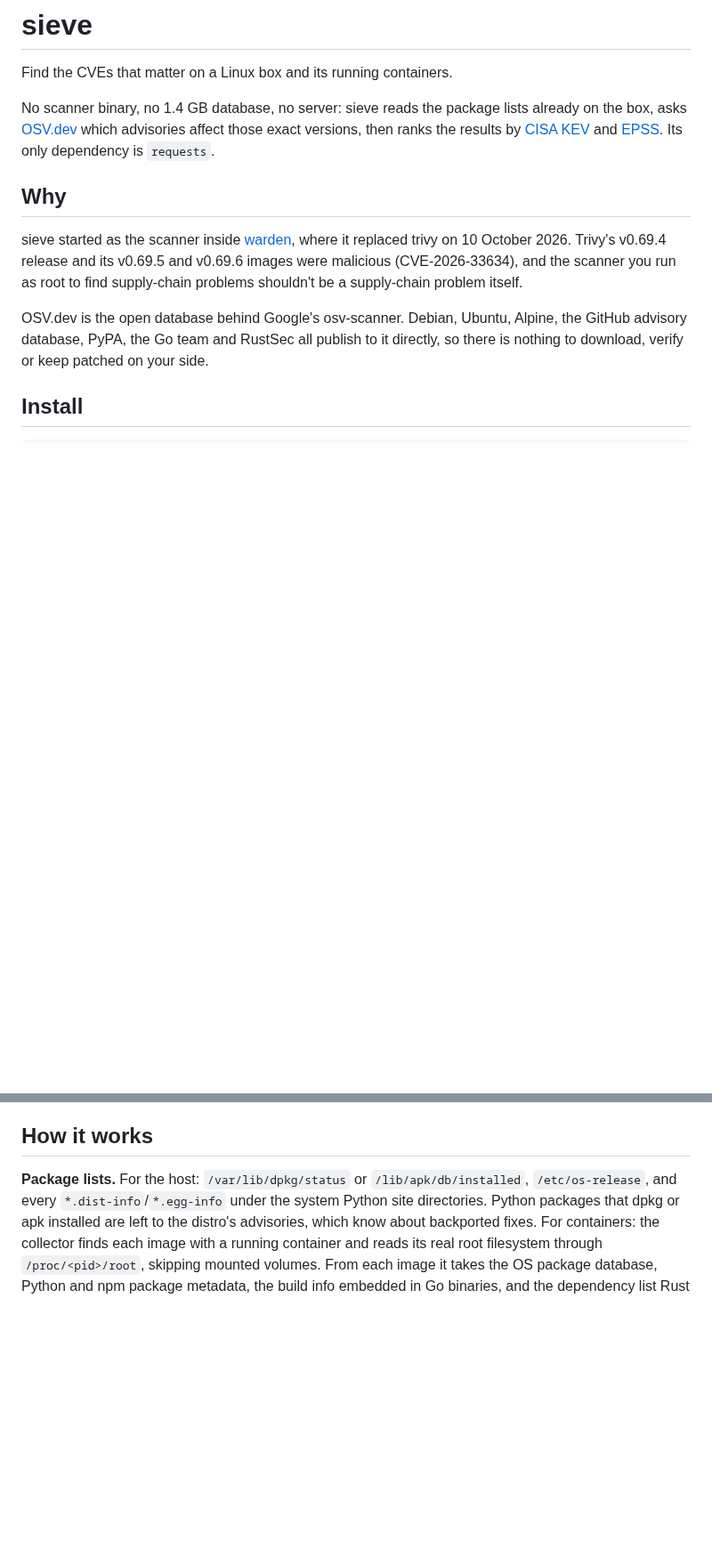
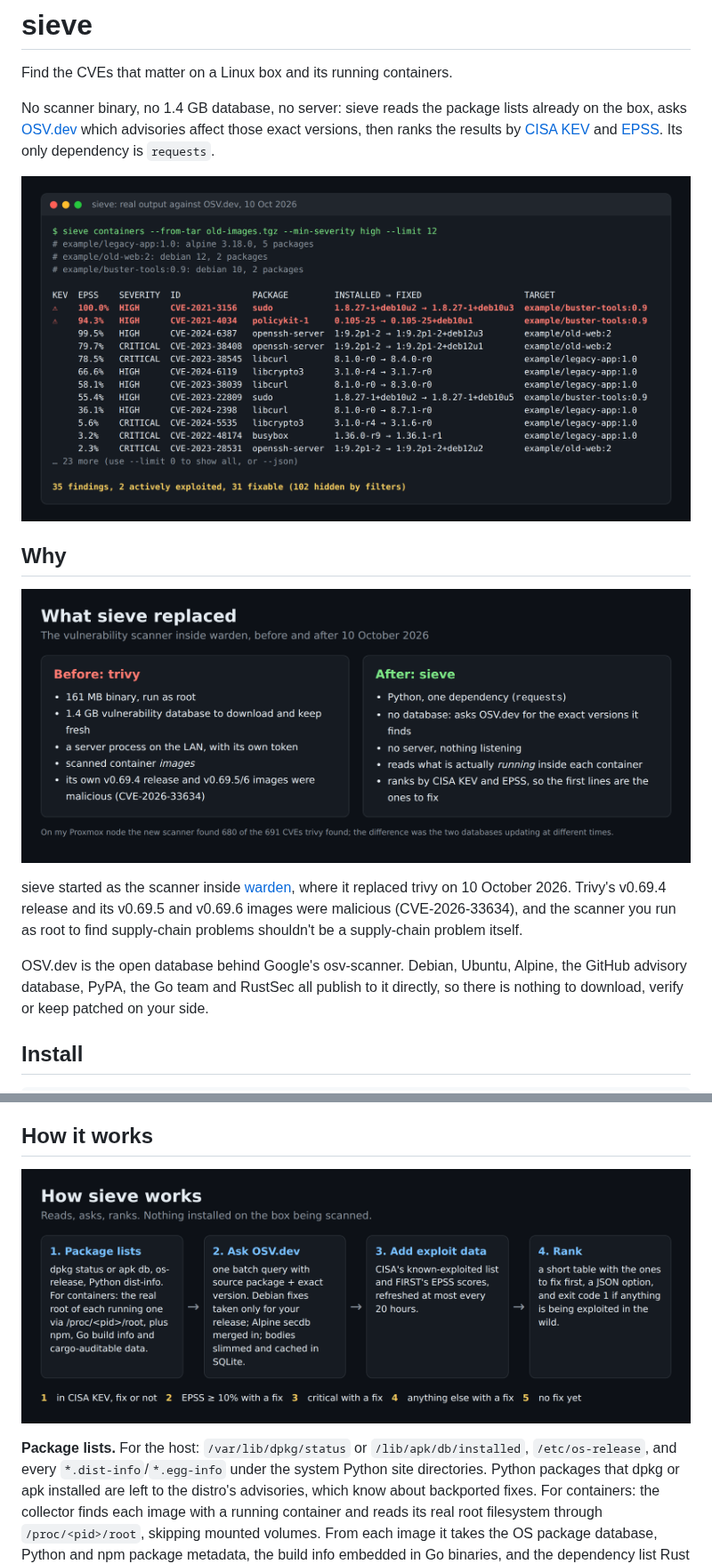
Before and after one commit to casareanderson/sieve, a Markdown page: README.md, 2 parts joined by grey strips. Shown at 89% size. Rendered like a GitHub page; pictures changed too: docs/sieve-how.png (added), docs/sieve-run.png (added), docs/sieve-vs-trivy.png (added); blank space fills up the shorter version.

Commit message:
docs: scan output, before/after and how-it-works images

```diff
--- a/README.md
+++ b/README.md
@@ -7,7 +7,11 @@ No scanner binary, no 1.4 GB database, no server: sieve reads the package lists
 [CISA KEV](https://www.cisa.gov/known-exploited-vulnerabilities-catalog) and [EPSS](https://www.first.org/epss/).
 Its only dependency is `requests`.
 
+![sieve ranking old container images: two actively exploited CVEs first](docs/sieve-run.png)
+
 ## Why
+
+![What sieve replaced: trivy's binary, database and server vs package lists and OSV.dev](docs/sieve-vs-trivy.png)
 
 sieve started as the scanner inside [warden](https://github.com/casareanderson/warden), where it replaced trivy on
 10 October 2026. Trivy's v0.69.4 release and its v0.69.5 and v0.69.6 images were malicious (CVE-2026-33634), and the
@@ -118,6 +122,8 @@ is no fix), `severity`, `kev`, `epss`, `epss_percentile`, `tier`, `status`, `tar
 
 ## How it works
 
+![How sieve works: package lists, OSV.dev, KEV and EPSS, ranked table](docs/sieve-how.png)
+
 **Package lists.** For the host: `/var/lib/dpkg/status` or `/lib/apk/db/installed`, `/etc/os-release`, and every
 `*.dist-info`/`*.egg-info` under the system Python site directories. Python packages that dpkg or apk installed
 are left to the distro's advisories, which know about backported fixes. For containers: the collector finds each
```
